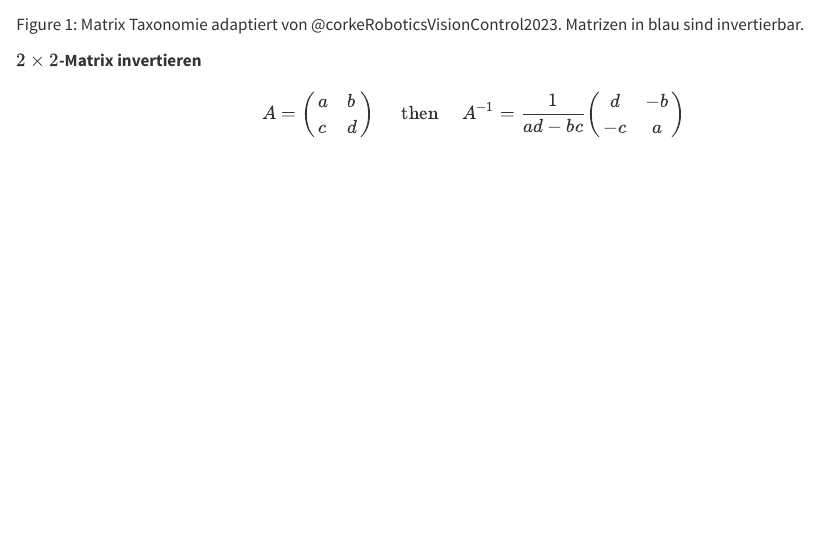
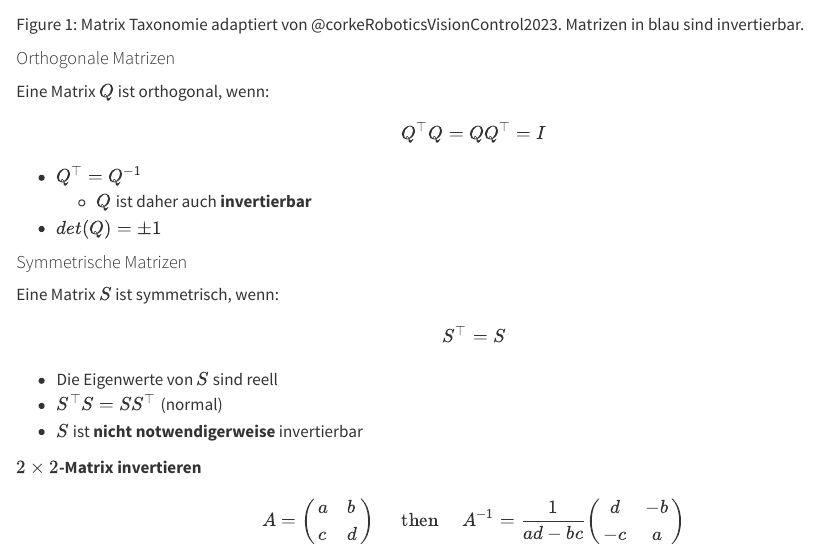
Before and after one commit to Nico0302/kit-num, a Quarto document (appendix.qmd): the page in a window 1100 px wide, from 1380 px down. Rendered offline with R 4.5, knitr and Pandoc in place of Quarto, with nearby package versions.

Commit message:
eigenwerrte

```diff
--- a/appendix.qmd
+++ b/appendix.qmd
@@ -69,6 +69,32 @@ Matrix Taxonomie adaptiert von @corkeRoboticsVisionControl2023. Matrizen in blau
 
 :::
 
+#### Orthogonale Matrizen
+
+Eine Matrix $Q$ ist orthogonal, wenn:
+
+$$
+Q^\top Q = Q Q^\top = I
+$$
+
+
+- $Q^\top = Q^{-1}$
+    - $Q$ ist daher auch **invertierbar**
+- $det(Q) = \pm 1$
+
+#### Symmetrische Matrizen
+
+Eine Matrix $S$ ist symmetrisch, wenn:
+
+$$
+S^\top = S
+$$
+
+- Die Eigenwerte von $S$ sind reell
+- $S^\top S = S S^\top$ (normal)
+- $S$ ist **nicht notwendigerweise** invertierbar
+
+
 **$2\times2$-Matrix invertieren**
 
 $$
```
Also changed, not shown: index.qmd (+1 -1 lines), references.bib (+8 -4 lines), assets/qr_givens.jpeg, 1 other file.
